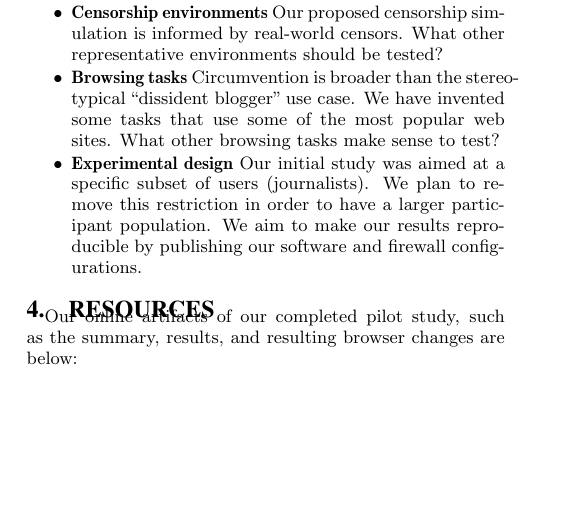
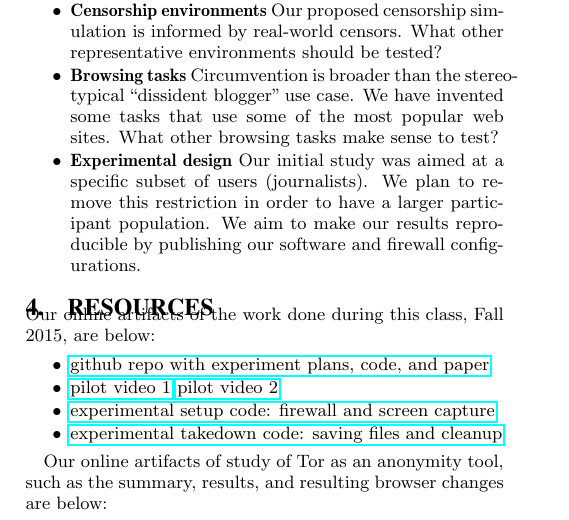
Before and after one commit to lindanlee/PETS2017-paper, a LaTeX document (paper/circumvention-experiment.tex): part of one column of page 2 of 3, cut so that both start at the same text, the shorter picture padded with empty space. Compiled offline with pdfLaTeX.

Commit message:
updated the resources section

```diff
--- a/paper/circumvention-experiment.tex
+++ b/paper/circumvention-experiment.tex
@@ -5,6 +5,7 @@
 \usepackage{graphicx}
 \usepackage{enumitem}
 \usepackage{pdfpages}
+\usepackage{hyperref}
 
 \def\etal{{\it et al.~}}
 \newenvironment{packed_enum}{
@@ -228,7 +229,17 @@ our software and firewall configurations.
 \end{itemize}
 
 \section{Resources}
+\noindent Our online artifacts of the work done during this class, Fall 2015,
+are below:
+\begin{itemize} \itemsep1pt \parskip0pt \parsep0pt
+\item \href{https://github.com/lindanlee/circumvention-ux-tor}{github repo with experiment plans, code, and paper}
+\item \href {https://github.com/lindanlee/circumvention-ux-tor/blob/master/pilot/1-strict.mp4}{pilot video 1}
+	\href{https://github.com/lindanlee/circumvention-ux-tor/blob/master/pilot/2-lax.mp4}{pilot video 2}
+\item \href{https://github.com/lindanlee/circumvention-ux-tor/blob/master/setup/setup-environment}{experimental setup code: firewall and screen capture}
+\item \href{https://github.com/lindanlee/circumvention-ux-tor/blob/master/setup/takedown-environment}{experimental takedown code: saving files and cleanup}
+\end{itemize}
 
-Our online artifacts of our completed pilot study, such as
+%%  FROM ANONYMITY UX STUDY
+Our online artifacts of study of Tor as an anonymity tool, such as
 the summary, results, and resulting browser changes are below:
 \begin{itemize} \itemsep1pt \parskip0pt \parsep0pt
```
Also changed, not shown: paper/circumvention-experiment.tex (10 more changed lines).
